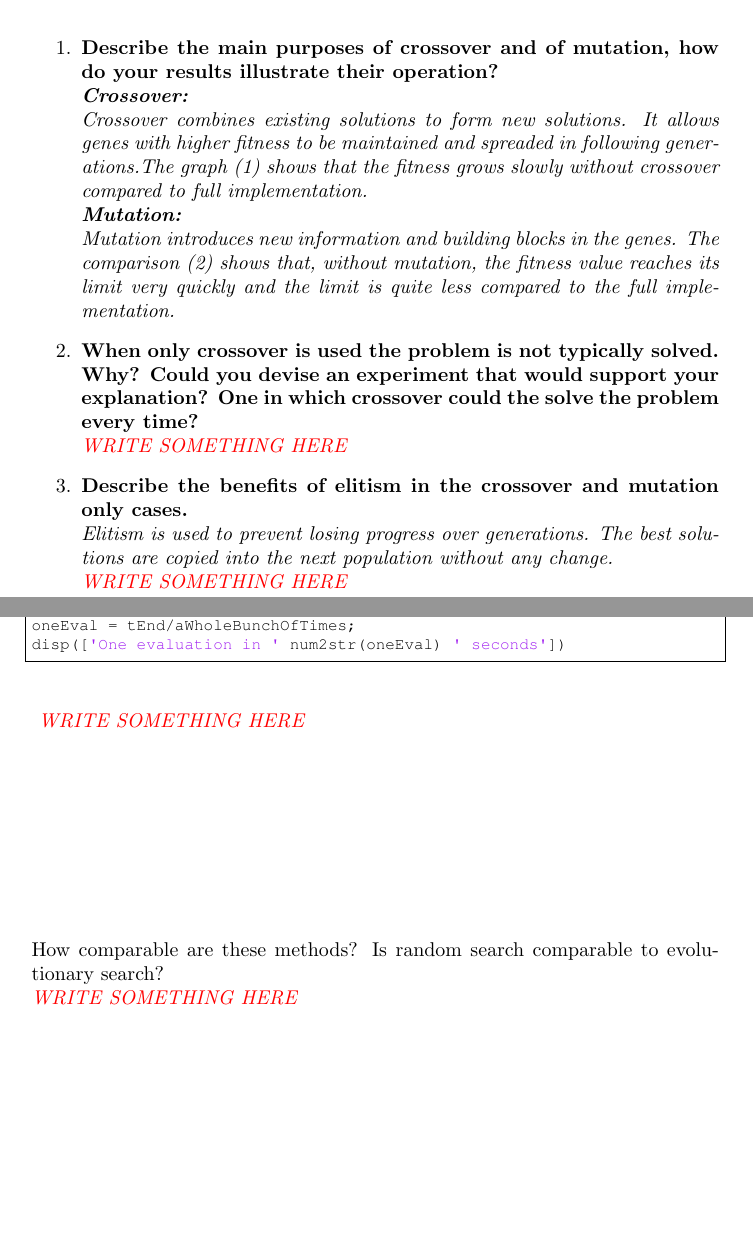
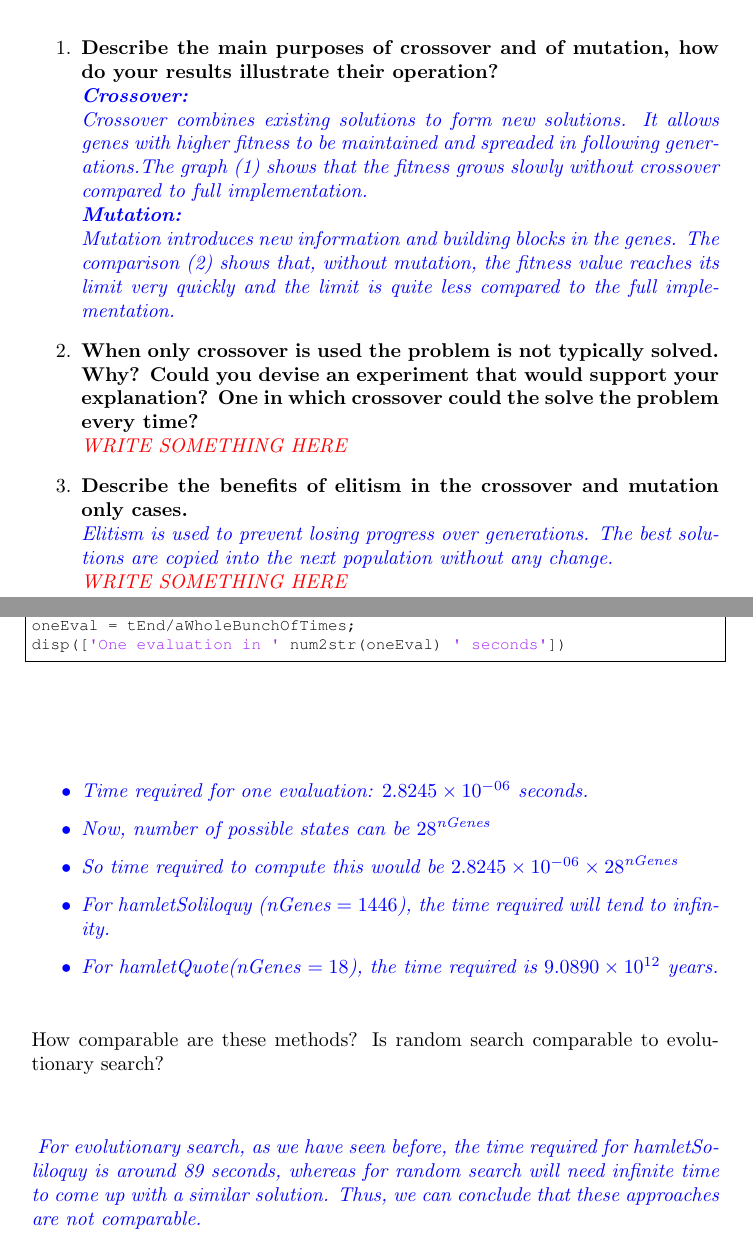
Before and after one commit to debaraj-barua/ECTA-SS18, a LaTeX problem sheet (Assignments/01/latex/hw1.tex): two parts of pages 13 and 15 of 16, joined at a grey line, cut so that both start at the same text, the shorter picture padded with empty space. Compiled offline with pdfLaTeX.

Commit message:
updated last two questions in report

```diff
--- a/Assignments/01/latex/hw1.tex
+++ b/Assignments/01/latex/hw1.tex
@@ -3,6 +3,7 @@
 
 % load package with some of the available options - you may not need this!
 \usepackage[framed,autolinebreaks,useliterate]{mcode}
+\usepackage{amsmath}
 
 % for checklist
 \usepackage{enumitem,amssymb}
@@ -187,6 +188,7 @@ With this data saved you can compare the two algorithms and compute the signific
 %-------------------------%
 % ANSWER:
 \textit{
+ \color{blue}
   \textbf{Crossover:}\\
  	Crossover combines existing solutions to form new solutions. It allows genes with higher fitness to be maintained and spreaded in following generations.The graph (1) shows that the fitness grows slowly without crossover compared to full implementation.\\
  \textbf{Mutation:}\\
@@ -206,6 +208,7 @@ With this data saved you can compare the two algorithms and compute the signific
 %-------------------------%
 % ANSWER:
 \textit{
+\color{blue}
 Elitism is used to prevent losing progress over generations. The best solutions are copied into the next population without any change.\\
 \color{red}WRITE SOMETHING HERE
 }
@@ -239,15 +243,24 @@ How long would it take to find the same solution by a monkey on a type writer, i
 %-------------------------%
 % ANSWER:
 \textit{
-\color{red}WRITE SOMETHING HERE
+\color{blue}
+\begin{itemize}
+	\item Time required for one evaluation: $2.8245 \times 10^{-06}$ seconds.
+	\item Now, number of possible states can be ${28}^{\text{nGenes}}$
+	\item So time required to compute this would be $2.8245 \times 10^{-06} \times {28}^{\text{nGenes}} $
+	\item For \textit{hamletSoliloquy} (\textit{nGenes} $=1446$), the time required will tend to infinity.
+	\item For \textit{hamletQuote}(\textit{nGenes} $=18$), the time required is $9.0890 \times 10^{12}$ years.
+\end{itemize}
 }
 %-------------------------%
 
-\vspace{3cm}
+\vfill
 How comparable are these methods? Is random search comparable to evolutionary search?\\
+
 %-------------------------%
 \textit{
-\color{red}WRITE SOMETHING HERE
+\color{blue}
+For evolutionary search, as we have seen before, the time required for \textit{hamletSoliloquy} is around 89 seconds, whereas for random search will need infinite time to come up with a similar solution. Thus, we can conclude that these approaches are not comparable.
 }
 %-------------------------%
 
```
Also changed, not shown: Assignments/01/latex/hw1.pdf, Assignments/01/latex/hw1.tex (1 more changed lines).
